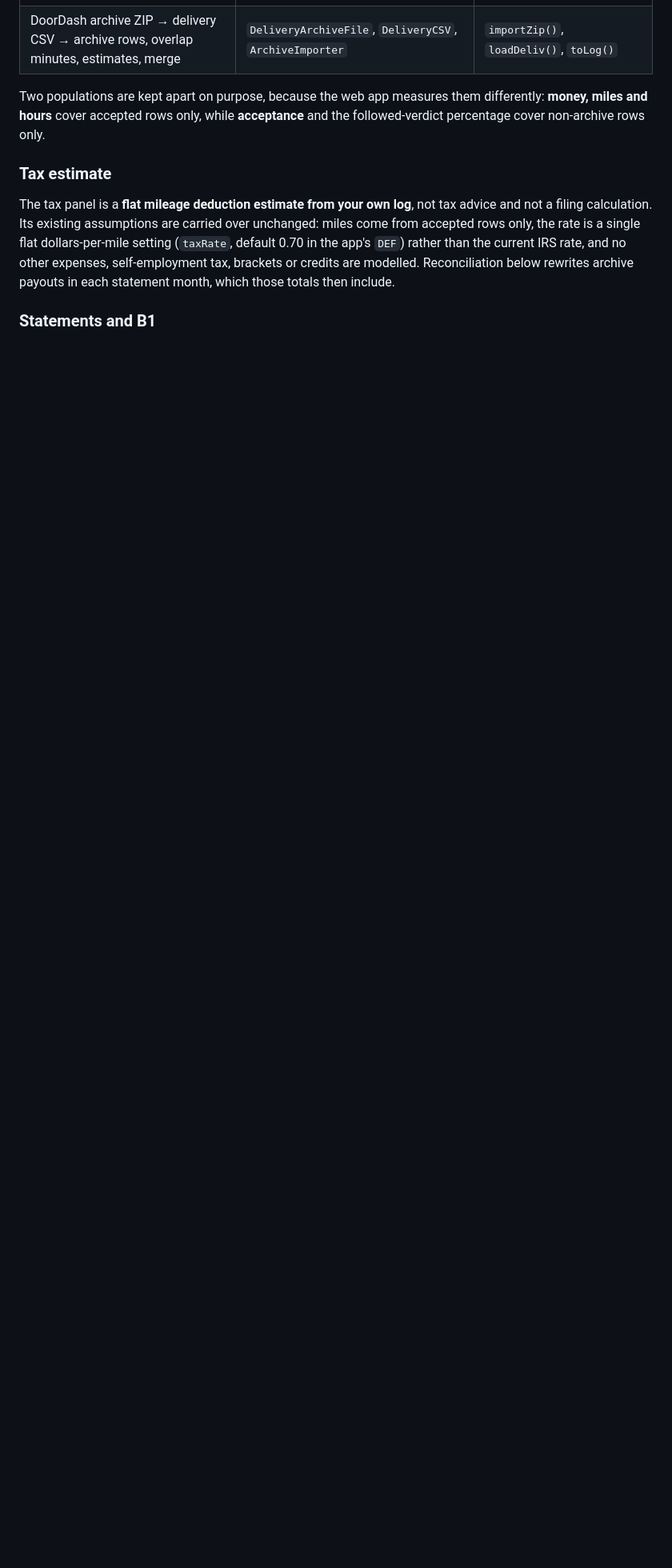
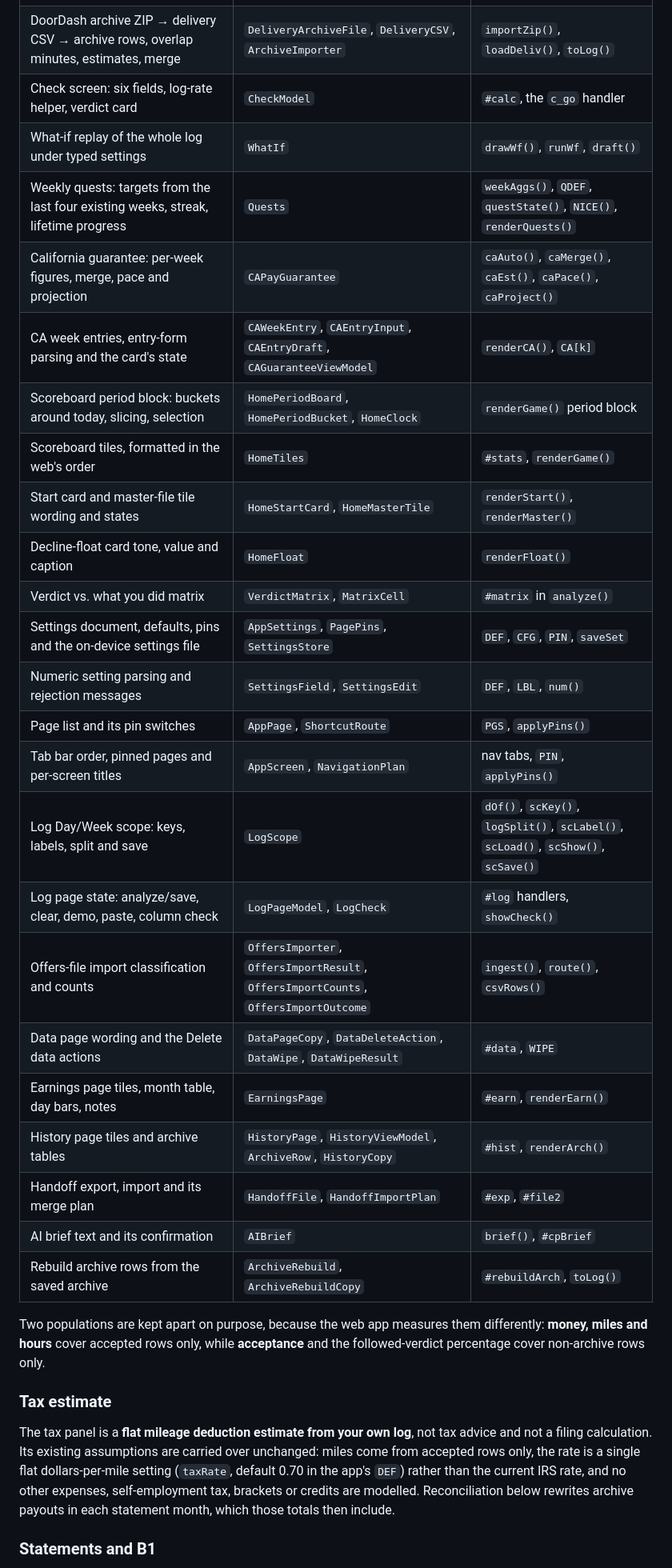
Before and after one commit to 0321-ops-COS/Hustler, a Markdown page: ios-app/README.md, the part around one of its changes. Shown at 80% size. Drawn GitHub-style; blank space fills up the shorter version.

Commit message:
Freebuff task 20261103-004759-5df07c7e: Update the written plan to match the code. Docs only, no Swift changes. Files: docs/native-ios-audit

```diff
--- a/ios-app/README.md
+++ b/ios-app/README.md
@@ -41,6 +43,29 @@ persistence, no Supabase/backend, and no signing.
 | Import classification, month summaries, versioned store documents | `StatementImporter`, `StatementMonthSummary`, `StatementStoreDocument`, `MasterLogDocument` | new file-format layer, no web equivalent |
 | On-device files: blocked writes after a failed load, explicit recovery, commit only after a successful write | `LocalStore`, `LocalLibrary`, `StoreArtefact` | new file-format layer, no web equivalent |
 | DoorDash archive ZIP → delivery CSV → archive rows, overlap minutes, estimates, merge | `DeliveryArchiveFile`, `DeliveryCSV`, `ArchiveImporter` | `importZip()`, `loadDeliv()`, `toLog()` |
+| Check screen: six fields, log-rate helper, verdict card | `CheckModel` | `#calc`, the `c_go` handler |
+| What-if replay of the whole log under typed settings | `WhatIf` | `drawWf()`, `runWf`, `draft()` |
+| Weekly quests: targets from the last four existing weeks, streak, lifetime progress | `Quests` | `weekAggs()`, `QDEF`, `questState()`, `NICE()`, `renderQuests()` |
+| California guarantee: per-week figures, merge, pace and projection | `CAPayGuarantee` | `caAuto()`, `caMerge()`, `caEst()`, `caPace()`, `caProject()` |
+| CA week entries, entry-form parsing and the card's state | `CAWeekEntry`, `CAEntryInput`, `CAEntryDraft`, `CAGuaranteeViewModel` | `renderCA()`, `CA[k]` |
+| Scoreboard period block: buckets around today, slicing, selection | `HomePeriodBoard`, `HomePeriodBucket`, `HomeClock` | `renderGame()` period block |
+| Scoreboard tiles, formatted in the web's order | `HomeTiles` | `#stats`, `renderGame()` |
+| Start card and master-file tile wording and states | `HomeStartCard`, `HomeMasterTile` | `renderStart()`, `renderMaster()` |
+| Decline-float card tone, value and caption | `HomeFloat` | `renderFloat()` |
+| Verdict vs. what you did matrix | `VerdictMatrix`, `MatrixCell` | `#matrix` in `analyze()` |
+| Settings document, defaults, pins and the on-device settings file | `AppSettings`, `PagePins`, `SettingsStore` | `DEF`, `CFG`, `PIN`, `saveSet` |
+| Numeric setting parsing and rejection messages | `SettingsField`, `SettingsEdit` | `DEF`, `LBL`, `num()` |
+| Page list and its pin switches | `AppPage`, `ShortcutRoute` | `PGS`, `applyPins()` |
+| Tab bar order, pinned pages and per-screen titles | `AppScreen`, `NavigationPlan` | nav tabs, `PIN`, `applyPins()` |
+| Log Day/Week scope: keys, labels, split and save | `LogScope` | `dOf()`, `scKey()`, `logSplit()`, `scLabel()`, `scLoad()`, `scShow()`, `scSave()` |
+| Log page state: analyze/save, clear, demo, paste, column check | `LogPageModel`, `LogCheck` | `#log` handlers, `showCheck()` |
+| Offers-file import classification and counts | `OffersImporter`, `OffersImportResult`, `OffersImportCounts`, `OffersImportOutcome` | `ingest()`, `route()`, `csvRows()` |
+| Data page wording and the Delete data actions | `DataPageCopy`, `DataDeleteAction`, `DataWipe`, `DataWipeResult` | `#data`, `WIPE` |
+| Earnings page tiles, month table, day bars, notes | `EarningsPage` | `#earn`, `renderEarn()` |
+| History page tiles and archive tables | `HistoryPage`, `HistoryViewModel`, `ArchiveRow`, `HistoryCopy` | `#hist`, `renderArch()` |
+| Handoff export, import and its merge plan | `HandoffFile`, `HandoffImportPlan` | `#exp`, `#file2` |
+| AI brief text and its confirmation | `AIBrief` | `brief()`, `#cpBrief` |
+| Rebuild archive rows from the saved archive | `ArchiveRebuild`, `ArchiveRebuildCopy` | `#rebuildArch`, `toLog()` |
 
 Two populations are kept apart on purpose, because the web app measures them
 differently: **money, miles and hours** cover accepted rows only, while
```
Also changed, not shown: other parts of ios-app/README.md (+31 -21 lines), docs/native-ios-audit-and-plan.md (+61 -45 lines).
